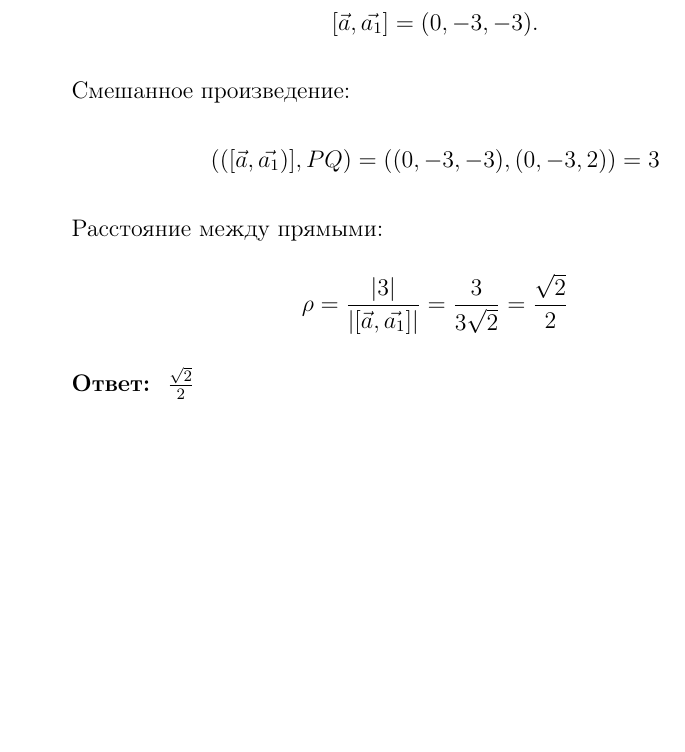
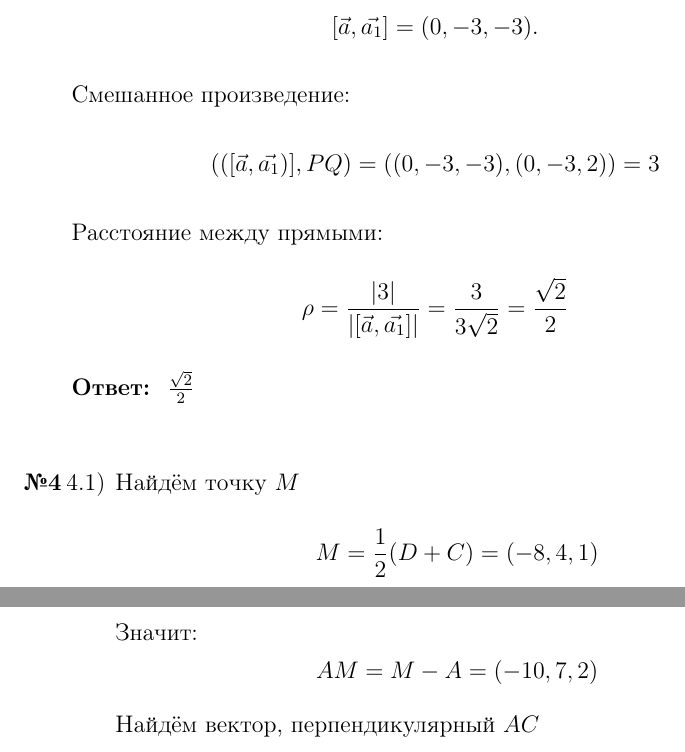
Before and after one commit to emelvv/hse-linal, a LaTeX document (ДЗ25/main.tex): part of page 4 of 4 before the commit and two parts of pages 4 and 5 of 5 after it, the two joined at a grey line, cut so that both start at the same text, the shorter picture padded with empty space. Compiled offline with pdfLaTeX.

Commit message:
[2025-04-14 21:30:30]

```diff
--- a/ДЗ25/main.tex
+++ b/ДЗ25/main.tex
@@ -132,8 +132,16 @@
     \[
     \rho = \frac{|3|}{|[\vec{a}, \vec{a_1}]|} = \frac{3}{3\sqrt{2}} = \frac{\sqrt{2}}{2}
     \]
-    \textbf{Ответ: } $\frac{\sqrt{2}}{2}$
+    \textbf{Ответ: } $\frac{\sqrt{2}}{2}$\\
 
+    \item[\textbf{№4}]\begin{enumerate}
+        \item[4.1)] Найдём точку $M$
+        $$M = \f{1}{2}(D+C) = (-8, 4, 1)$$
+        Значит:
+        $$AM = M - A = (-10, 7, 2)$$
+        Найдём вектор, перпендикулярный $AC$
+
+    \end{enumerate}
 
 
 \end{enumerate}
```
Also changed, not shown: ДЗ25/main.pdf, 4 other files.
